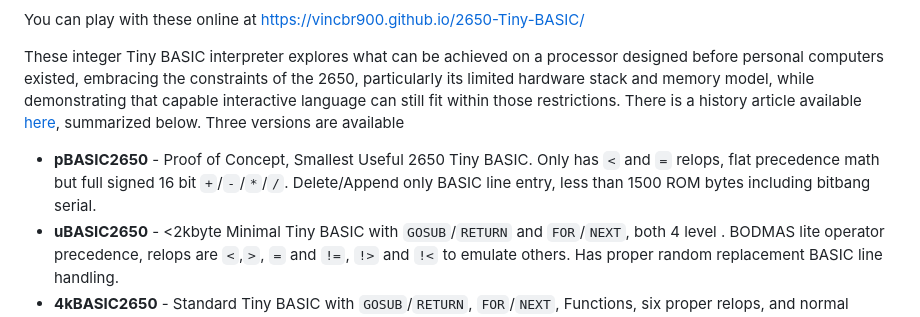
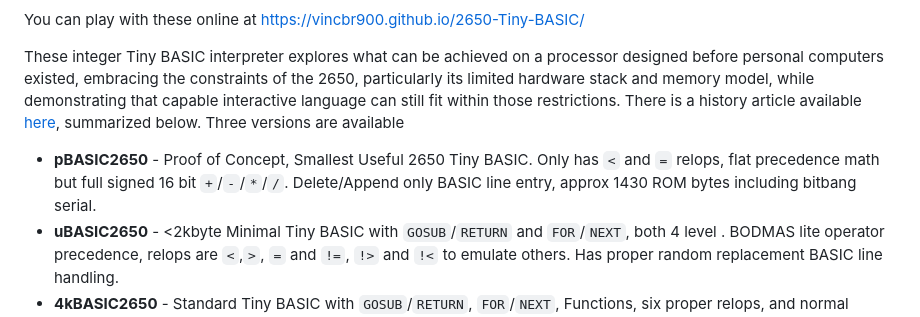
Before and after one commit to VinCBR900/2650-Tiny-BASIC, a Markdown page: README.md, the part around the change. GitHub-like rendering.

Commit message:
Clarify pBASIC2650 ROM size in README
Updated the README to reflect the approximate ROM size of pBASIC2650.

```diff
--- a/README.md
+++ b/README.md
@@ -11,7 +11,7 @@
 You can play with these online at [https://vincbr900.github.io/2650-Tiny-BASIC/](https://vincbr900.github.io/2650-Tiny-BASIC/)
 
 These integer Tiny BASIC interpreter explores what can be achieved on a processor designed before personal computers existed, embracing the constraints of the 2650, particularly its limited hardware stack and memory model, while demonstrating that capable interactive language can still fit within those restrictions.  There is a history article available [here](/docs/history.md), summarized below. Three versions are available
-  * **pBASIC2650** - Proof of Concept, Smallest Useful 2650 Tiny BASIC.  Only has `<` and `=` relops, flat precedence math but full signed 16 bit `+`/`-`/`*`/`/`. Delete/Append only BASIC line entry, less than 1500 ROM bytes including bitbang serial.
+  * **pBASIC2650** - Proof of Concept, Smallest Useful 2650 Tiny BASIC.  Only has `<` and `=` relops, flat precedence math but full signed 16 bit `+`/`-`/`*`/`/`. Delete/Append only BASIC line entry, approx 1430 ROM bytes including bitbang serial.
   * **uBASIC2650** - <2kbyte Minimal Tiny BASIC with `GOSUB`/`RETURN` and `FOR`/`NEXT`, both 4 level .  BODMAS lite operator precedence, relops are `<`,`>`, `=` and `!=`, `!>` and `!<` to emulate others.  Has proper random replacement BASIC line handling.
   * **4kBASIC2650** - Standard Tiny BASIC with `GOSUB`/`RETURN`, `FOR`/`NEXT`, Functions, six proper relops, and normal BASIC line entry. Was previously called uBASIC but renamed since chunky.
 
```
